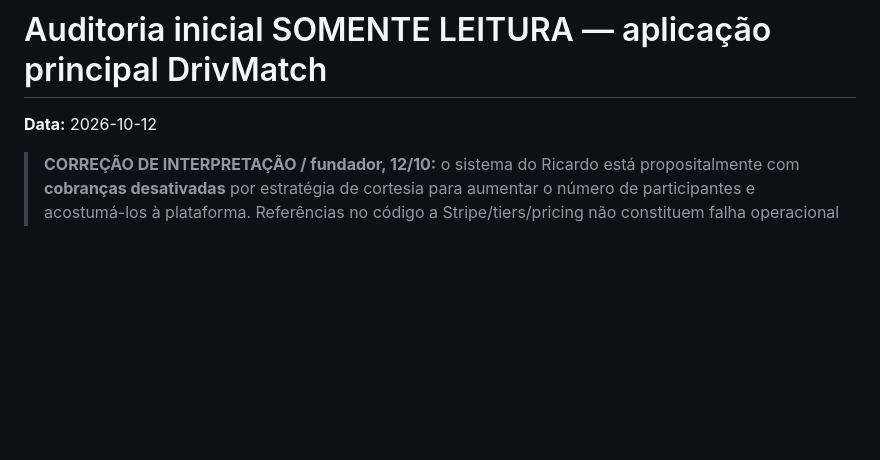
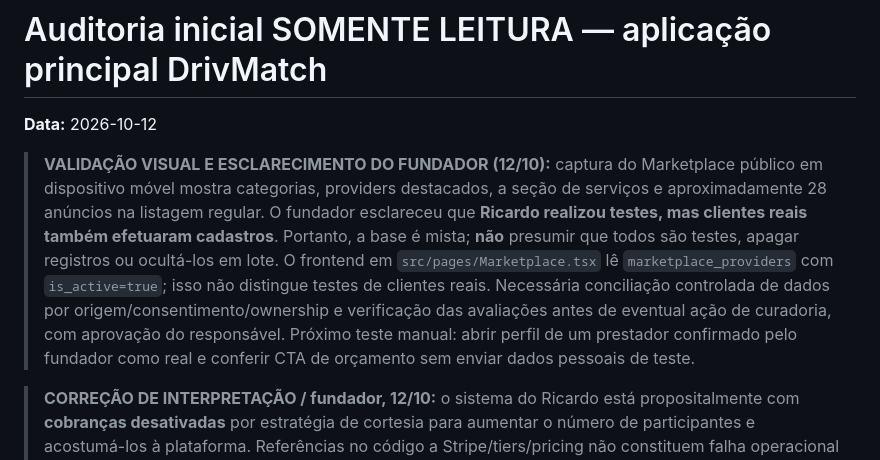
Before and after one commit to handsondispatcher/drivmatch-news, a Markdown page: docs/APP_MAIN_READONLY_AUDIT_2026-10-12.md, the part around the change. GitHub-like rendering; blank space fills up the shorter version.

Commit message:
docs: preserve real customer registrations alongside Ricardo test records

```diff
--- a/docs/APP_MAIN_READONLY_AUDIT_2026-10-12.md
+++ b/docs/APP_MAIN_READONLY_AUDIT_2026-10-12.md
@@ -1,5 +1,8 @@
 # Auditoria inicial SOMENTE LEITURA — aplicação principal DrivMatch
 **Data:** 2026-10-12
+
+
+> **VALIDAÇÃO VISUAL E ESCLARECIMENTO DO FUNDADOR (12/10):** captura do Marketplace público em dispositivo móvel mostra categorias, providers destacados, a seção de serviços e aproximadamente 28 anúncios na listagem regular. O fundador esclareceu que **Ricardo realizou testes, mas clientes reais também efetuaram cadastros**. Portanto, a base é mista; **não** presumir que todos são testes, apagar registros ou ocultá-los em lote. O frontend em `src/pages/Marketplace.tsx` lê `marketplace_providers` com `is_active=true`; isso não distingue testes de clientes reais. Necessária conciliação controlada de dados por origem/consentimento/ownership e verificação das avaliações antes de eventual ação de curadoria, com aprovação do responsável. Próximo teste manual: abrir perfil de um prestador confirmado pelo fundador como real e conferir CTA de orçamento sem enviar dados pessoais de teste.
 
 > **CORREÇÃO DE INTERPRETAÇÃO / fundador, 12/10:** o sistema do Ricardo está propositalmente com **cobranças desativadas** por estratégia de cortesia para aumentar o número de participantes e acostumá-los à plataforma. Referências no código a Stripe/tiers/pricing não constituem falha operacional por não cobrarem e não devem justificar ativação. O potencial ponto técnico de atualização de benefícios pagos deve ser analisado **quando** for decidida a monetização, conforme [DrivMatch issue #1](https://github.com/DrivMatch/drivmatch/issues/1), sem prejuízo das verificações normais de RLS e segurança. Serviços comerciais diretos já vendidos pelo fundador permanecem fora dessa interpretação de gratuidade do app.
 
```
